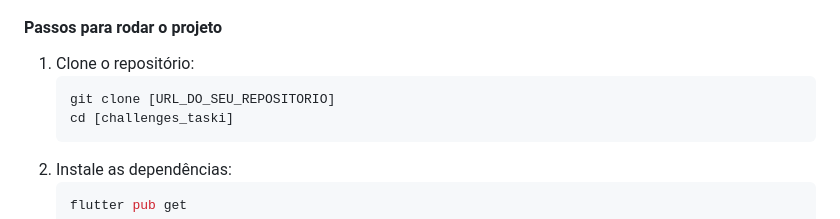
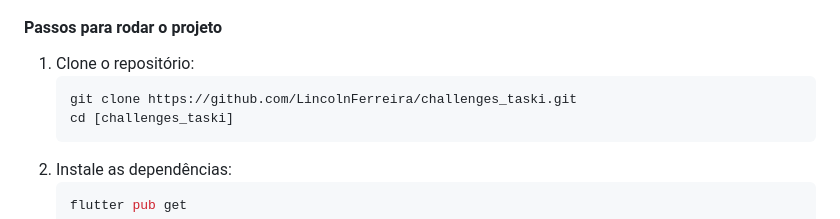
Before and after one commit to LincolnFerreira/challenges_taski, a Markdown page: README.md, the part around the change. Rendered like a GitHub page.

````diff
--- a/README.md
+++ b/README.md
@@ -79,7 +79,7 @@ lib/
 #### Passos para rodar o projeto
 1. Clone o repositório:
    ```bash
-   git clone [URL_DO_SEU_REPOSITORIO]
+   git clone https://github.com/LincolnFerreira/challenges_taski.git
    cd [challenges_taski]
    ```
 2. Instale as dependências:
````
